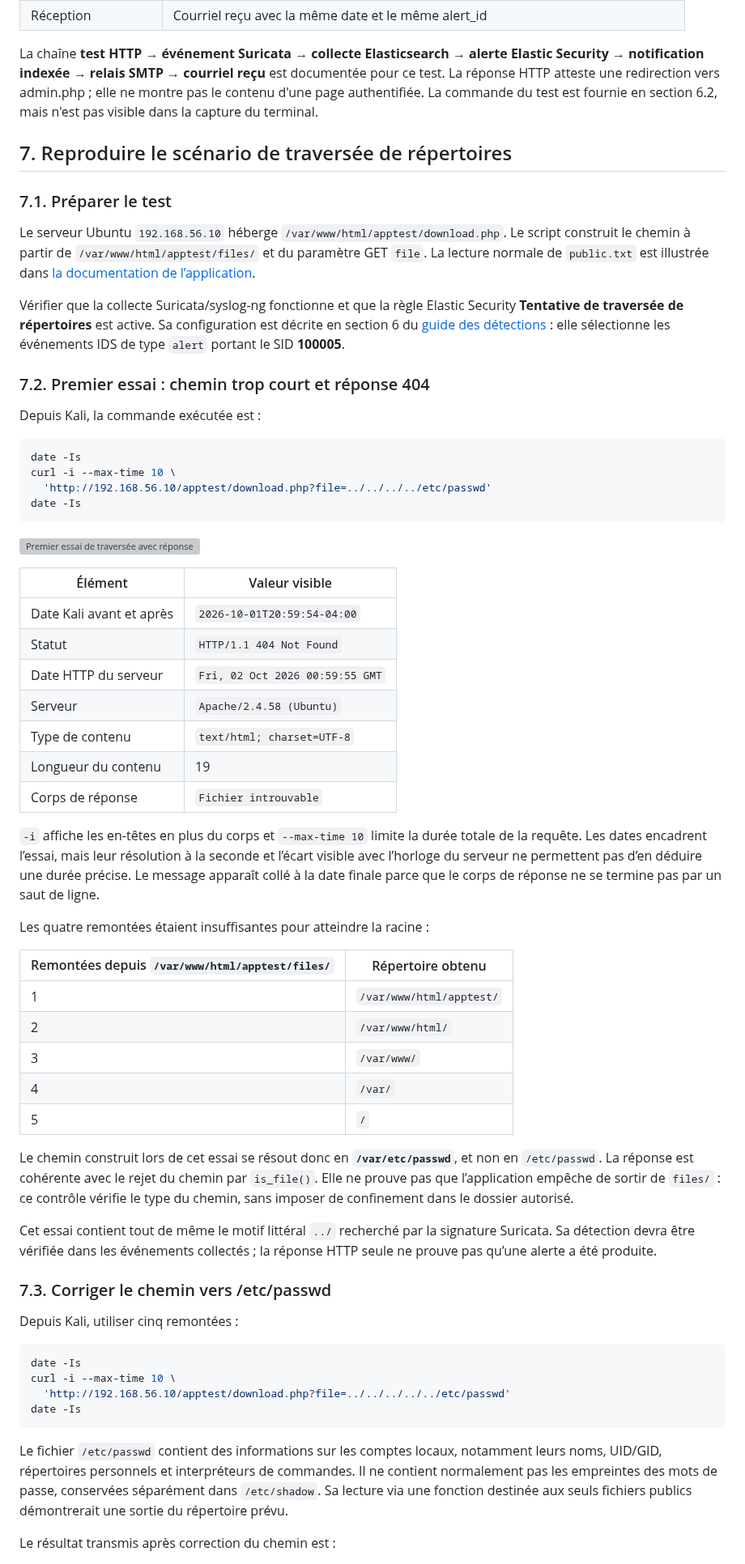
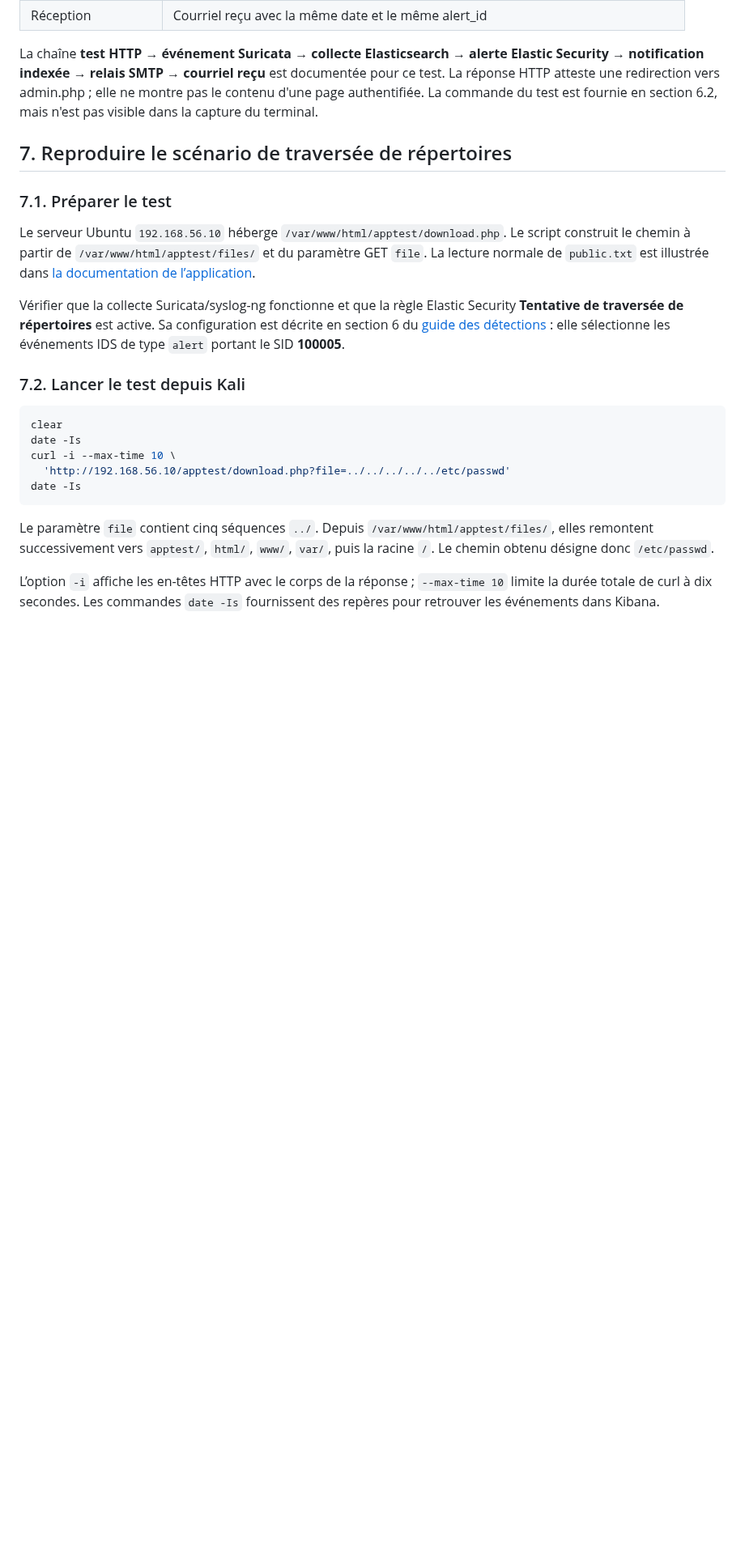
Before and after one commit to Chris-Lorys/Conception-deploiement-SOC, a Markdown page: docs/06-guide-utilisation.md, the part around one of its changes. Shown at 81% size. Drawn GitHub-style; blank space fills up the shorter version; grey boxes are pictures that could not be loaded.

Commit message:
docs: présenter le test reproductible de traversée et ses preuves HTTP

````diff
--- a/docs/06-guide-utilisation.md
+++ b/docs/06-guide-utilisation.md
@@ -871,57 +871,17 @@ Le serveur Ubuntu `192.168.56.10` héberge `/var/www/html/apptest/download.php`.
 
 Vérifier que la collecte Suricata/syslog-ng fonctionne et que la règle Elastic Security **Tentative de traversée de répertoires** est active. Sa configuration est décrite en section 6 du [guide des détections](05-configuration-detection.md) : elle sélectionne les événements IDS de type `alert` portant le SID **100005**.
 
-### 7.2. Premier essai : chemin trop court et réponse 404
-
-Depuis Kali, la commande exécutée est :
+### 7.2. Lancer le test depuis Kali
 
 ```bash
-date -Is
-curl -i --max-time 10 \
-  'http://192.168.56.10/apptest/download.php?file=../../../../etc/passwd'
-date -Is
-```
-
-![Premier essai de traversée avec réponse 404](../captures/scenarios/traversee-test-chemin-court.png)
-
-| Élément | Valeur visible |
-| --- | --- |
-| Date Kali avant et après | `2026-10-01T20:59:54-04:00` |
-| Statut | `HTTP/1.1 404 Not Found` |
-| Date HTTP du serveur | `Fri, 02 Oct 2026 00:59:55 GMT` |
-| Serveur | `Apache/2.4.58 (Ubuntu)` |
-| Type de contenu | `text/html; charset=UTF-8` |
-| Longueur du contenu | 19 |
-| Corps de réponse | `Fichier introuvable` |
-
-`-i` affiche les en-têtes en plus du corps et `--max-time 10` limite la durée totale de la requête. Les dates encadrent l’essai, mais leur résolution à la seconde et l’écart visible avec l’horloge du serveur ne permettent pas d’en déduire une durée précise. Le message apparaît collé à la date finale parce que le corps de réponse ne se termine pas par un saut de ligne.
-
-Les quatre remontées étaient insuffisantes pour atteindre la racine :
-
-| Remontées depuis `/var/www/html/apptest/files/` | Répertoire obtenu |
-| --- | --- |
-| 1 | `/var/www/html/apptest/` |
-| 2 | `/var/www/html/` |
-| 3 | `/var/www/` |
-| 4 | `/var/` |
-| 5 | `/` |
-
-Le chemin construit lors de cet essai se résout donc en **`/var/etc/passwd`**, et non en `/etc/passwd`. La réponse est cohérente avec le rejet du chemin par `is_file()`. Elle ne prouve pas que l’application empêche de sortir de `files/` : ce contrôle vérifie le type du chemin, sans imposer de confinement dans le dossier autorisé.
-
-Cet essai contient tout de même le motif littéral `../` recherché par la signature Suricata. Sa détection devra être vérifiée dans les événements collectés ; la réponse HTTP seule ne prouve pas qu’une alerte a été produite.
-
-### 7.3. Corriger le chemin vers /etc/passwd
-
-Depuis Kali, utiliser cinq remontées :
-
-```bash
+clear
 date -Is
 curl -i --max-time 10 \
   'http://192.168.56.10/apptest/download.php?file=../../../../../etc/passwd'
 date -Is
 ```
 
-Le fichier `/etc/passwd` contient des informations sur les comptes locaux, notamment leurs noms, UID/GID, répertoires personnels et interpréteurs de commandes. Il ne contient normalement pas les empreintes des mots de passe, conservées séparément dans `/etc/shadow`. Sa lecture via une fonction destinée aux seuls fichiers publics démontrerait une sortie du répertoire prévu.
+Le paramètre `file` contient cinq séquences `../`. Depuis `/var/www/html/apptest/files/`, elles remontent successivement vers `apptest/`, `html/`, `www/`, `var/`, puis la racine `/`. Le chemin obtenu désigne donc `/etc/passwd`.
 
-Le résultat transmis après correction du chemin est :
+L’option `-i` affiche les en-têtes HTTP avec le corps de la réponse ; `--max-time 10` limite la durée totale de curl à dix secondes. Les commandes `date -Is` fournissent des repères pour retrouver les événements dans Kibana.
 
````
Also changed, not shown: other parts of docs/06-guide-utilisation.md (+15 -15 lines).
